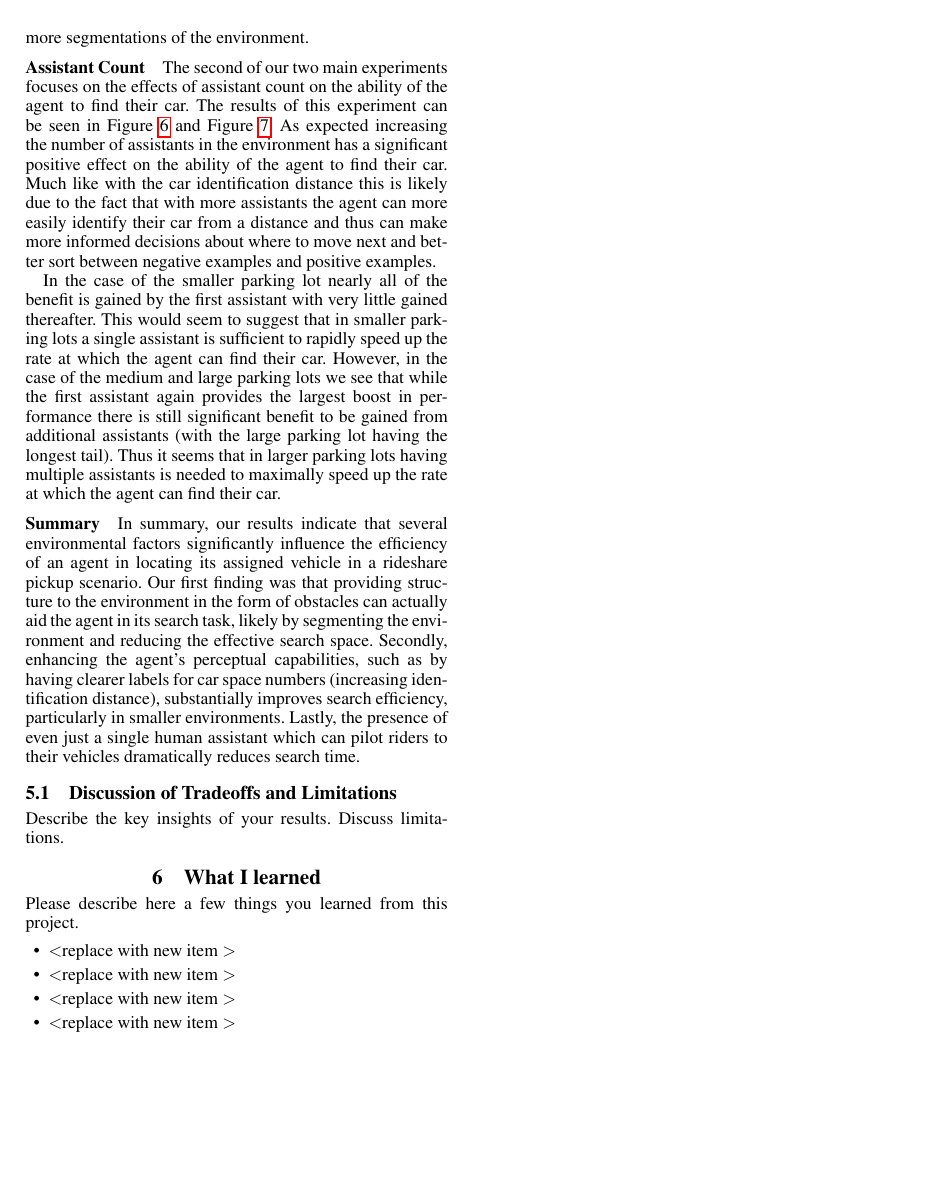
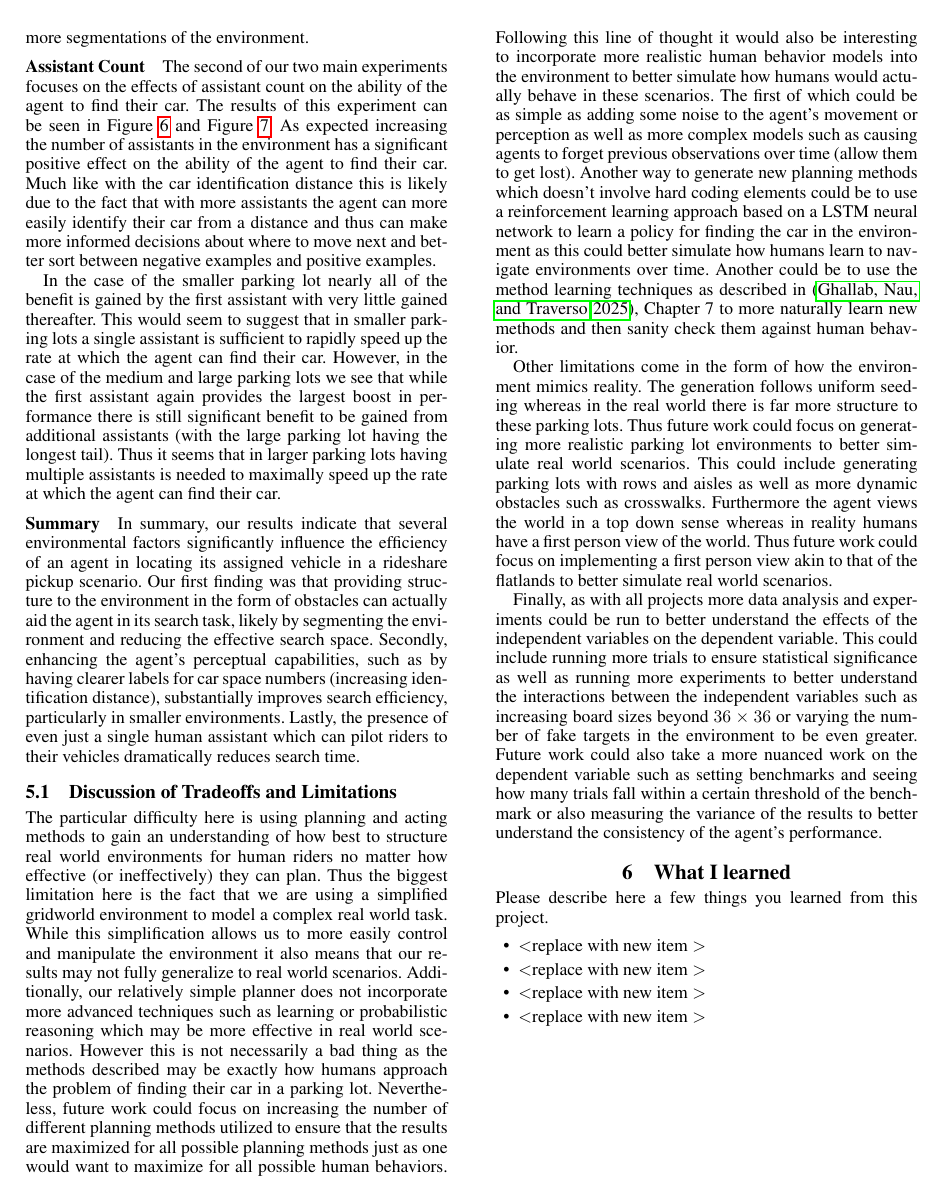
Before and after one commit to supersimple33/rideshare-pilots, a LaTeX document (report/final-report.tex): page 4 of 10. Compiled offline with pdfLaTeX.

Commit message:
docs(report): Discussion of tradeoffs and limitations

```diff
--- a/report/final-report.tex
+++ b/report/final-report.tex
@@ -239,8 +239,11 @@ In summary, our results indicate that several environmental factors significantl
 %--------------------------------
 \subsection{Discussion of Tradeoffs and Limitations}
 
-Describe the key insights of your results.  Discuss limitations.
+The particular difficulty here is using planning and acting methods to gain an understanding of how best to structure real world environments for human riders no matter how effective (or ineffectively) they can plan. Thus the biggest limitation here is the fact that we are using a simplified gridworld environment to model a complex real world task. While this simplification allows us to more easily control and manipulate the environment it also means that our results may not fully generalize to real world scenarios. Additionally, our relatively simple planner does not incorporate more advanced techniques such as learning or probabilistic reasoning which may be more effective in real world scenarios. However this is not necessarily a bad thing as the methods described may be exactly how humans approach the problem of finding their car in a parking lot. Nevertheless, future work could focus on increasing the number of different planning methods utilized to ensure that the results are maximized for all possible planning methods just as one would want to maximize for all possible human behaviors. Following this line of thought it would also be interesting to incorporate more realistic human behavior models into the environment to better simulate how humans would actually behave in these scenarios. The first of which could be as simple as adding some noise to the agent's movement or perception as well as more complex models such as causing agents to forget previous observations over time (allow them to get lost). Another way to generate new planning methods which doesn't involve hard coding elements could be to use a reinforcement learning approach based on a LSTM neural network to learn a policy for finding the car in the environment as this could better simulate how humans learn to navigate environments over time. Another could be to use the method learning techniques as described in \cite{ghallabActingPlanningLearning2025}, Chapter~7 to more naturally learn new methods and then sanity check them against human behavior.
 
+Other limitations come in the form of how the environment mimics reality. The generation follows uniform seeding whereas in the real world there is far more structure to these parking lots. Thus future work could focus on generating more realistic parking lot environments to better simulate real world scenarios. This could include generating parking lots with rows and aisles as well as more dynamic obstacles such as crosswalks. Furthermore the agent views the world in a top down sense whereas in reality humans have a first person view of the world. Thus future work could focus on implementing a first person view akin to that of the flatlands to better simulate real world scenarios.
+
+Finally, as with all projects more data analysis and experiments could be run to better understand the effects of the independent variables on the dependent variable. This could include running more trials to ensure statistical significance as well as running more experiments to better understand the interactions between the independent variables such as increasing board sizes beyond $36 \times 36$ or varying the number of fake targets in the environment to be even greater. Future work could also take a more nuanced work on the dependent variable such as setting benchmarks and seeing how many trials fall within a certain threshold of the benchmark or also measuring the variance of the results to better understand the consistency of the agent's performance.
 
 %==========================================================
 %==========================================================
```
